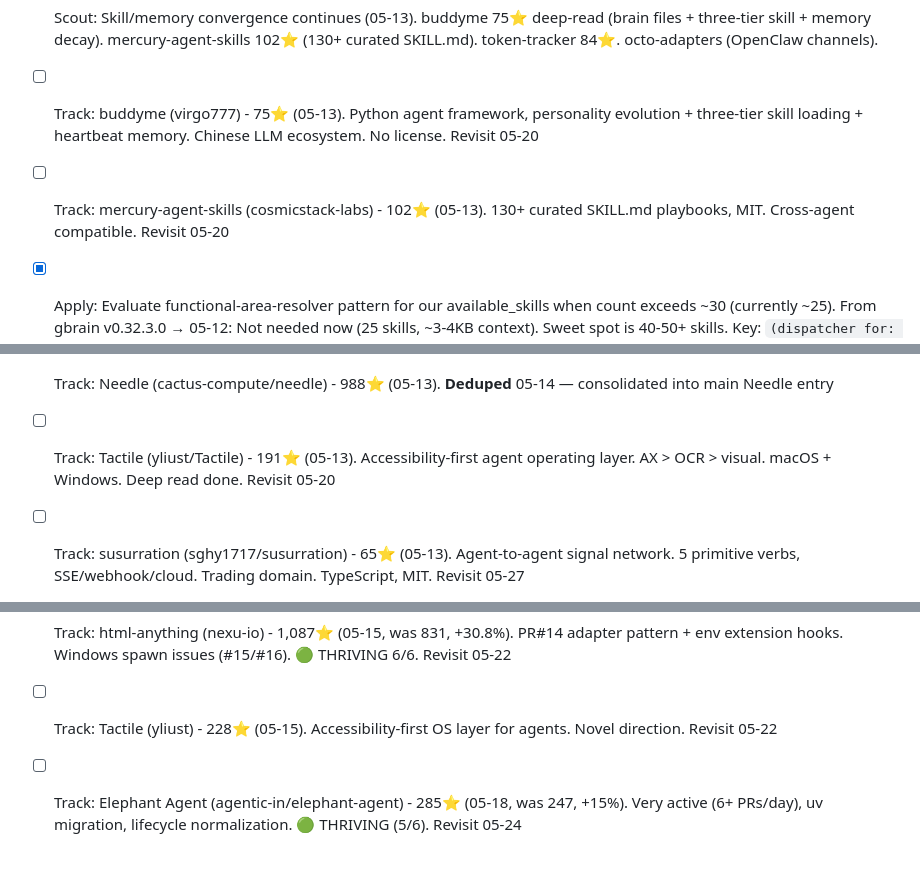
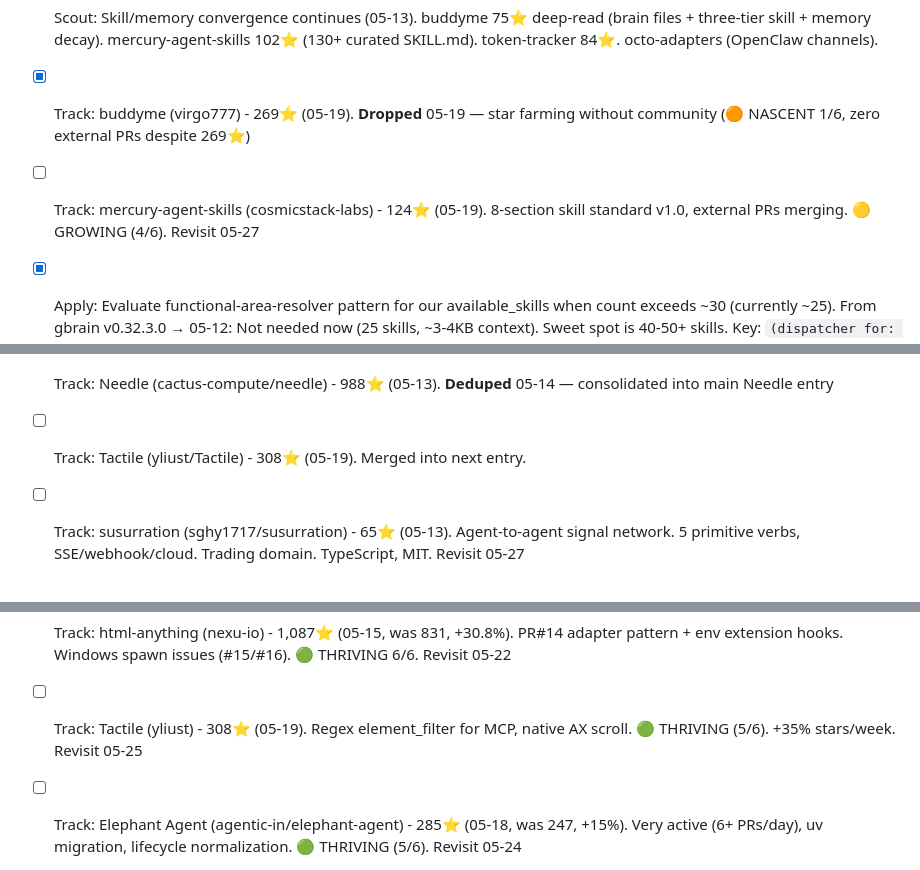
Before and after one commit to kagura-agent/kantian-travel, a Markdown page: TODO.md, 3 parts joined by grey strips. Rendered like a GitHub page.

Commit message:
study: followup — drop buddyme, update mercury/Tactile tracking

```diff
--- a/TODO.md
+++ b/TODO.md
@@ -154,8 +154,8 @@
 - [x] Scout: Ecosystem in consolidation phase (05-12). Infrastructure (mirage +20%, deepsec +42%) > features. Skill ecosystem flat. No new breakout projects.
 - [x] Scout: Ecosystem still in consolidation (05-12 PM). gbrain 15K⭐ (v0.33), functional-area-resolver pattern deep-read. No new breakout projects. obsidian-wiki (1.1K⭐) noted but not tracked.
 - [x] Scout: Skill/memory convergence continues (05-13). buddyme 75⭐ deep-read (brain files + three-tier skill + memory decay). mercury-agent-skills 102⭐ (130+ curated SKILL.md). token-tracker 84⭐. octo-adapters (OpenClaw channels).
-- [ ] Track: buddyme (virgo777) - 75⭐ (05-13). Python agent framework, personality evolution + three-tier skill loading + heartbeat memory. Chinese LLM ecosystem. No license. Revisit 05-20
-- [ ] Track: mercury-agent-skills (cosmicstack-labs) - 102⭐ (05-13). 130+ curated SKILL.md playbooks, MIT. Cross-agent compatible. Revisit 05-20
+- [x] Track: buddyme (virgo777) - 269⭐ (05-19). **Dropped** 05-19 — star farming without community (🟠 NASCENT 1/6, zero external PRs despite 269⭐)
+- [ ] Track: mercury-agent-skills (cosmicstack-labs) - 124⭐ (05-19). 8-section skill standard v1.0, external PRs merging. 🟡 GROWING (4/6). Revisit 05-27
 - [x] Apply: Evaluate functional-area-resolver pattern for our available_skills when count exceeds ~30 (currently ~25). From gbrain v0.32.3.0 → 05-12: Not needed now (25 skills, ~3-4KB context). Sweet spot is 40-50+ skills. Key: `(dispatcher for: ...)` clause is load-bearing, without it accuracy collapses. Revisit at ~40 skills.
 - [x] Track: garden-skills (ConardLi) - 3,280⭐ (05-10). **Dropped** 05-11 — brand-driven, solo maintainer, no architectural insight
 - [ ] Track: Beads (gastownhall/beads) - 23,754⭐ (05-17, was 23,652, +0.4%). CI/nix maintenance only. Revisit 05-24
@@ -325,7 +325,7 @@
 - [ ] Apply: Evaluate co-activation tracking for wiki search (docs frequently surfaced together get boosted)
 - [x] Track: Needle (cactus-compute/needle) - 372⭐ (05-13). 26M FFN-free function call model (SAN architecture). Distilled from Gemini. Deep read done. Revisit 05-27
 - [x] Track: Needle (cactus-compute/needle) - 988⭐ (05-13). **Deduped** 05-14 — consolidated into main Needle entry
-- [ ] Track: Tactile (yliust/Tactile) - 191⭐ (05-13). Accessibility-first agent operating layer. AX > OCR > visual. macOS + Windows. Deep read done. Revisit 05-20
+- [ ] Track: Tactile (yliust/Tactile) - 308⭐ (05-19). Merged into next entry.
 - [ ] Track: susurration (sghy1717/susurration) - 65⭐ (05-13). Agent-to-agent signal network. 5 primitive verbs, SSE/webhook/cloud. Trading domain. TypeScript, MIT. Revisit 05-27
 - [x] Track: Adrian (secureagentics/Adrian) - 35⭐ (05-13). **Dropped** 05-14 — 35⭐, too small
 - [ ] Track: OpenClaw-AWD-Arena (LYiHub) - 177⭐ (05-13). LLM agent CTF platform, Docker-based, OpenClaw+Hermes backends. Deep read done. Revisit 05-27
@@ -339,5 +339,5 @@
 - [x] Track: Needle (cactus-compute/needle) - 1,044⭐ (05-13). **Deduped** 05-14 — consolidated into main Needle entry
 - [ ] **cc-connect PR #990: fix lint failure** — `EffectiveDisplay` now returns 7 values but test expects 5. Fix `tests/release_local/config_matrix/config_matrix_test.go` lines 87, 114, 184. Next workloop should pick this up.
 - [ ] Track: html-anything (nexu-io) - 1,087⭐ (05-15, was 831, +30.8%). PR#14 adapter pattern + env extension hooks. Windows spawn issues (#15/#16). 🟢 THRIVING 6/6. Revisit 05-22
-- [ ] Track: Tactile (yliust) - 228⭐ (05-15). Accessibility-first OS layer for agents. Novel direction. Revisit 05-22
+- [ ] Track: Tactile (yliust) - 308⭐ (05-19). Regex element_filter for MCP, native AX scroll. 🟢 THRIVING (5/6). +35% stars/week. Revisit 05-25
 - [ ] Track: Elephant Agent (agentic-in/elephant-agent) - 285⭐ (05-18, was 247, +15%). Very active (6+ PRs/day), uv migration, lifecycle normalization. 🟢 THRIVING (5/6). Revisit 05-24
```
